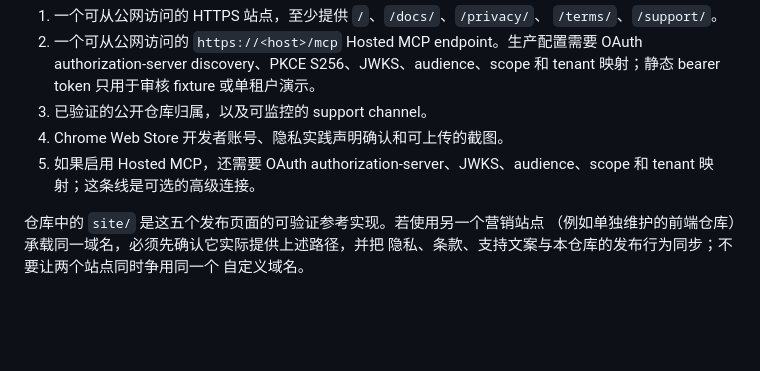
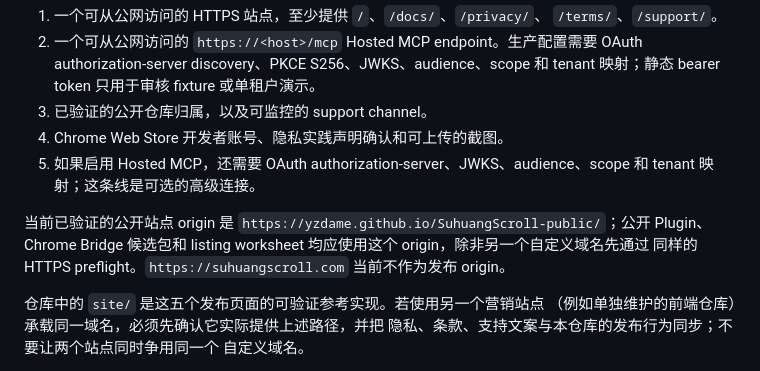
Before and after one commit to YZDame/SuhuangScroll-public, a Markdown page: docs/publication-runbook.md, the part around the change. GitHub-like rendering; blank space fills up the shorter version.

```diff
--- a/docs/publication-runbook.md
+++ b/docs/publication-runbook.md
@@ -47,6 +47,11 @@ Runtime/Chrome Extension 完成，自动提交模式不通过 MCP 暴露。
 4. Chrome Web Store 开发者账号、隐私实践声明确认和可上传的截图。
 5. 如果启用 Hosted MCP，还需要 OAuth authorization-server、JWKS、audience、scope
    和 tenant 映射；这条线是可选的高级连接。
+
+当前已验证的公开站点 origin 是
+`https://yzdame.github.io/SuhuangScroll-public/`；公开 Plugin、Chrome Bridge
+候选包和 listing worksheet 均应使用这个 origin，除非另一个自定义域名先通过
+同样的 HTTPS preflight。`https://suhuangscroll.com` 当前不作为发布 origin。
 
 仓库中的 `site/` 是这五个发布页面的可验证参考实现。若使用另一个营销站点
 （例如单独维护的前端仓库）承载同一域名，必须先确认它实际提供上述路径，并把
```
Also changed, not shown: docs/chrome-store-submission.md (+12 -5 lines), docs/plugin-submission-checklist.md (+12 -7 lines).
